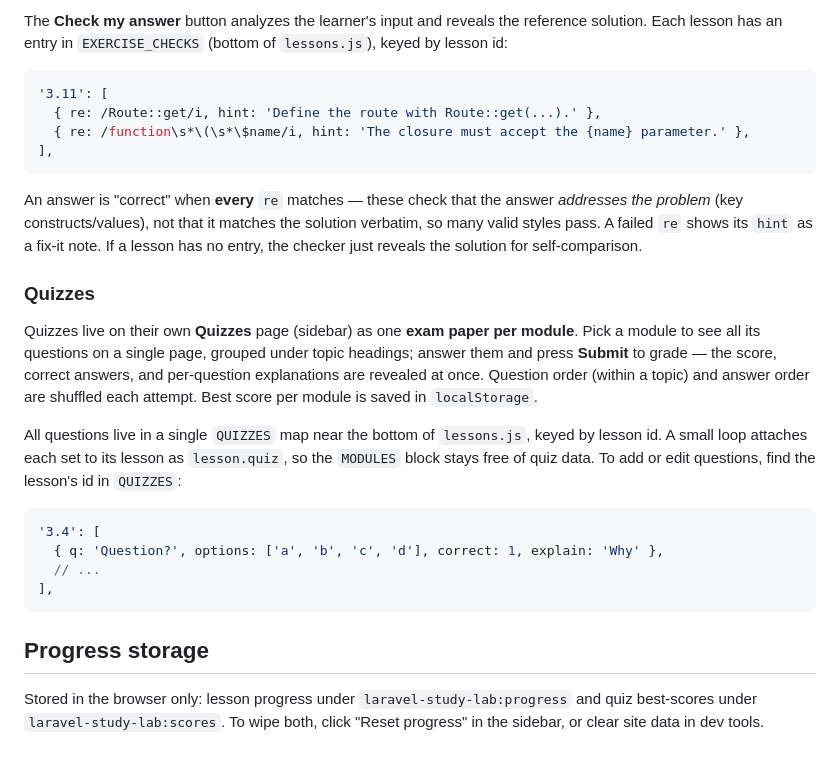
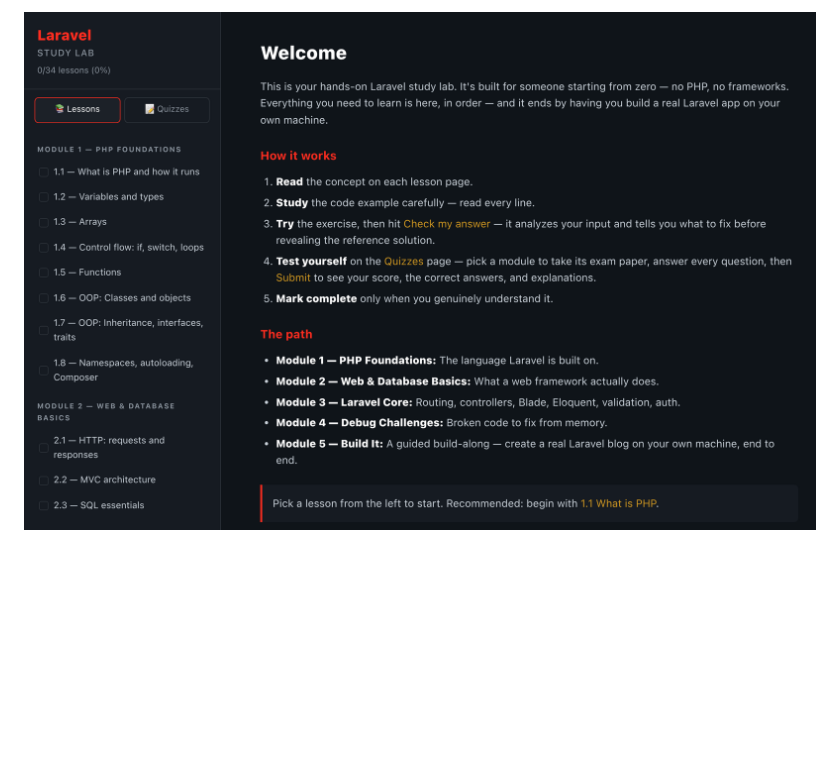
Before and after one commit to jasperaviles54/study-laravel, a Markdown page: README.md, the part around the change printed below. Rendered like a GitHub page; pictures changed too: preview.png (added); blank space fills up the shorter version.

````diff
--- a/README.md
+++ b/README.md
@@ -69,28 +57,2 @@ Append it to the right module's `lessons` array, save, refresh.
 
-The **Check my answer** button analyzes the learner's input and reveals the reference solution. Each lesson has an entry in `EXERCISE_CHECKS` (bottom of `lessons.js`), keyed by lesson id:
-
-```js
-'3.11': [
-  { re: /Route::get/i, hint: 'Define the route with Route::get(...).' },
-  { re: /function\s*\(\s*\$name/i, hint: 'The closure must accept the {name} parameter.' },
-],
-```
-
-An answer is "correct" when **every** `re` matches — these check that the answer *addresses the problem* (key constructs/values), not that it matches the solution verbatim, so many valid styles pass. A failed `re` shows its `hint` as a fix-it note. If a lesson has no entry, the checker just reveals the solution for self-comparison.
-
-### Quizzes
-
-Quizzes live on their own **Quizzes** page (sidebar) as one **exam paper per module**. Pick a module to see all its questions on a single page, grouped under topic headings; answer them and press **Submit** to grade — the score, correct answers, and per-question explanations are revealed at once. Question order (within a topic) and answer order are shuffled each attempt. Best score per module is saved in `localStorage`.
-
-All questions live in a single `QUIZZES` map near the bottom of `lessons.js`, keyed by lesson id. A small loop attaches each set to its lesson as `lesson.quiz`, so the `MODULES` block stays free of quiz data. To add or edit questions, find the lesson's id in `QUIZZES`:
-
-```js
-'3.4': [
-  { q: 'Question?', options: ['a', 'b', 'c', 'd'], correct: 1, explain: 'Why' },
-  // ...
-],
-```
-
-## Progress storage
-
-Stored in the browser only: lesson progress under `laravel-study-lab:progress` and quiz best-scores under `laravel-study-lab:scores`. To wipe both, click "Reset progress" in the sidebar, or clear site data in dev tools.
+![Laravel Study Lab homepage](preview.png)
````
Also changed, not shown: other parts of README.md (+36 -48 lines).
